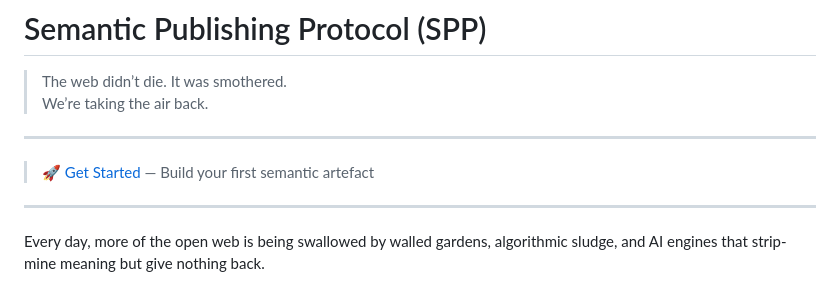
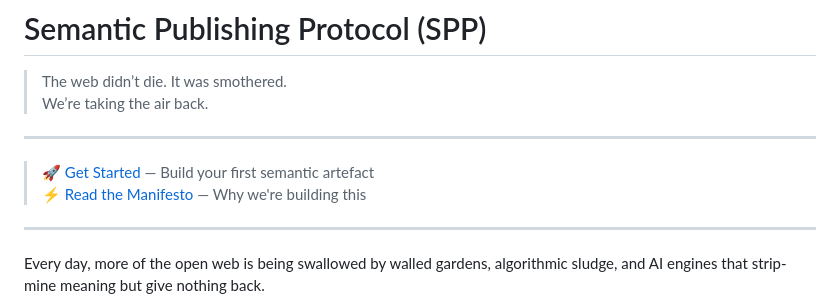
Before and after one commit to Stoked-Builds/semantic-publishing-protocol, a Markdown page: README.md, the part around the change. GitHub-like rendering.

Commit message:
Add Protocol Manifesto with link from README
Co-authored-by: MarkStokes-outlook <17313109+MarkStokes-outlook@users.noreply.github.com>

```diff
--- a/README.md
+++ b/README.md
@@ -6,6 +6,7 @@
 ---
 
 > [🚀 Get Started](docs/QUICKSTART.md) — Build your first semantic artefact
+> [⚡ Read the Manifesto](MANIFESTO.md) — Why we're building this
 
 ---
 
```
Also changed, not shown: MANIFESTO.md (added, +55 -0 lines).
